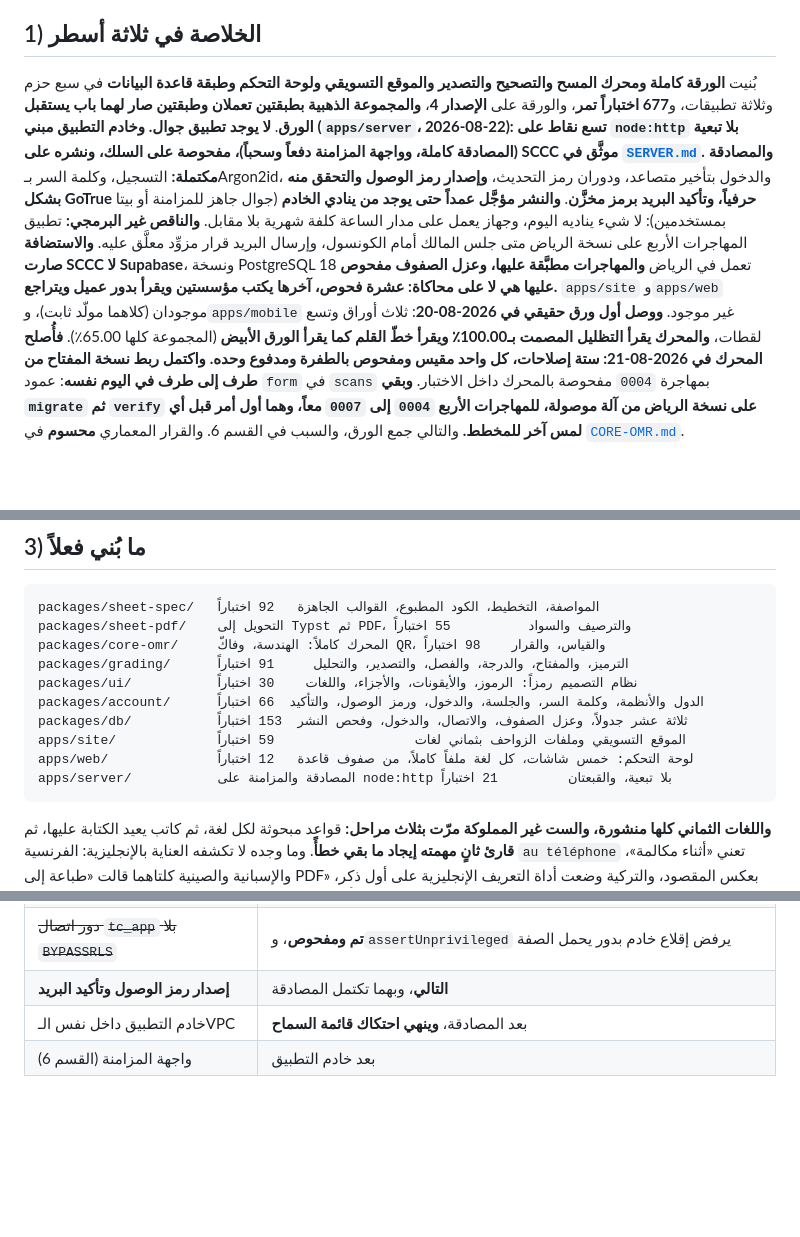
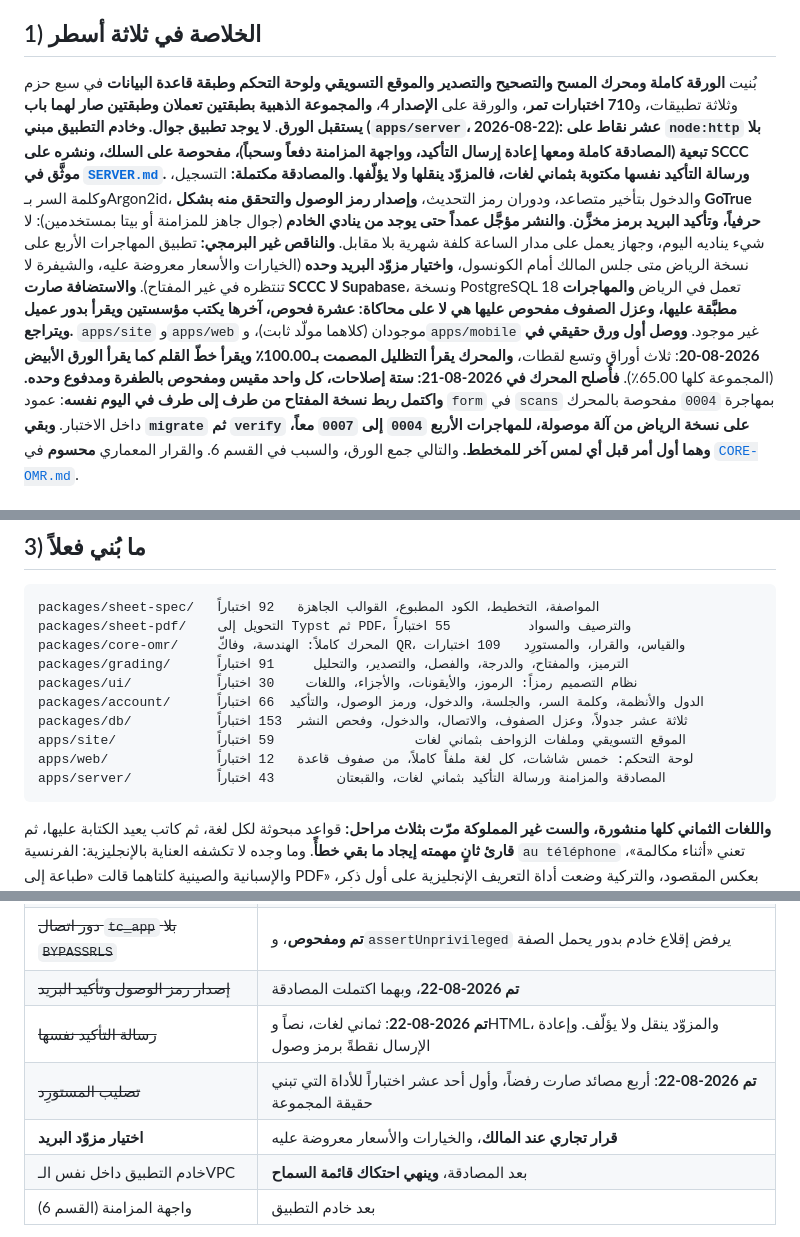
Before and after one commit to Aqarhub/transferchecker, a Markdown page: docs/STATUS.md, 3 parts joined by grey strips. Drawn GitHub-style; blank space fills up the shorter version.

````diff
--- a/docs/STATUS.md
+++ b/docs/STATUS.md
@@ -6,8 +6,8 @@
 
 ## 1) الخلاصة في ثلاثة أسطر
 
-بُنيت **الورقة كاملة ومحرك المسح والتصحيح والتصدير والموقع التسويقي ولوحة التحكم وطبقة قاعدة البيانات** في سبع حزم وثلاثة تطبيقات، و**677 اختباراً تمر**، والورقة على **الإصدار 4**، **والمجموعة الذهبية بطبقتين تعملان وطبقتين صار لهما باب يستقبل الورق**.
-**لا يوجد تطبيق جوال. وخادم التطبيق مبني (`apps/server`، 2026-08-22): تسع نقاط على `node:http` بلا تبعية (المصادقة كاملة، وواجهة المزامنة دفعاً وسحباً)، مفحوصة على السلك، ونشره على SCCC موثَّق في [`SERVER.md`](SERVER.md).** **والمصادقة مكتملة:** التسجيل، وكلمة السر بـArgon2id، والدخول بتأخير متصاعد، ودوران رمز التحديث، **وإصدار رمز الوصول والتحقق منه بشكل GoTrue حرفياً، وتأكيد البريد برمز مخزَّن**. **والنشر مؤجَّل عمداً حتى يوجد من ينادي الخادم** (جوال جاهز للمزامنة أو بيتا بمستخدمين): لا شيء يناديه اليوم، وجهاز يعمل على مدار الساعة كلفة شهرية بلا مقابل. **والناقص غير البرمجي:** تطبيق المهاجرات الأربع على نسخة الرياض متى جلس المالك أمام الكونسول، وإرسال البريد قرار مزوِّد معلَّق عليه. **والاستضافة صارت SCCC لا Supabase**، ونسخة PostgreSQL 18 تعمل في الرياض **والمهاجرات مطبَّقة عليها، وعزل الصفوف مفحوص عليها هي لا على محاكاة: عشرة فحوص، آخرها يكتب مؤسستين ويقرأ بدور عميل ويتراجع.** `apps/site` و`apps/web` موجودان (كلاهما مولّد ثابت)، و`apps/mobile` غير موجود.
+بُنيت **الورقة كاملة ومحرك المسح والتصحيح والتصدير والموقع التسويقي ولوحة التحكم وطبقة قاعدة البيانات** في سبع حزم وثلاثة تطبيقات، و**710 اختبارات تمر**، والورقة على **الإصدار 4**، **والمجموعة الذهبية بطبقتين تعملان وطبقتين صار لهما باب يستقبل الورق**.
+**لا يوجد تطبيق جوال. وخادم التطبيق مبني (`apps/server`، 2026-08-22): عشر نقاط على `node:http` بلا تبعية (المصادقة كاملة ومعها إعادة إرسال التأكيد، وواجهة المزامنة دفعاً وسحباً)، مفحوصة على السلك، ونشره على SCCC موثَّق في [`SERVER.md`](SERVER.md). ورسالة التأكيد نفسها مكتوبة بثماني لغات، فالمزوّد ينقلها ولا يؤلّفها.** **والمصادقة مكتملة:** التسجيل، وكلمة السر بـArgon2id، والدخول بتأخير متصاعد، ودوران رمز التحديث، **وإصدار رمز الوصول والتحقق منه بشكل GoTrue حرفياً، وتأكيد البريد برمز مخزَّن**. **والنشر مؤجَّل عمداً حتى يوجد من ينادي الخادم** (جوال جاهز للمزامنة أو بيتا بمستخدمين): لا شيء يناديه اليوم، وجهاز يعمل على مدار الساعة كلفة شهرية بلا مقابل. **والناقص غير البرمجي:** تطبيق المهاجرات الأربع على نسخة الرياض متى جلس المالك أمام الكونسول، **واختيار مزوّد البريد وحده** (الخيارات والأسعار معروضة عليه، والشيفرة لا تنتظره في غير المفتاح). **والاستضافة صارت SCCC لا Supabase**، ونسخة PostgreSQL 18 تعمل في الرياض **والمهاجرات مطبَّقة عليها، وعزل الصفوف مفحوص عليها هي لا على محاكاة: عشرة فحوص، آخرها يكتب مؤسستين ويقرأ بدور عميل ويتراجع.** `apps/site` و`apps/web` موجودان (كلاهما مولّد ثابت)، و`apps/mobile` غير موجود.
 **ووصل أول ورق حقيقي في 2026-08-20**: ثلاث أوراق وتسع لقطات، **والمحرك يقرأ التظليل المصمت بـ100.00٪ ويقرأ خطّ القلم كما يقرأ الورق الأبيض** (المجموعة كلها 65.00٪). **فأُصلح المحرك في 2026-08-21: ستة إصلاحات، كل واحد مقيس ومفحوص بالطفرة ومدفوع وحده.** **واكتمل ربط نسخة المفتاح من طرف إلى طرف في اليوم نفسه**: عمود `form` في `scans` بمهاجرة `0004` مفحوصة بالمحرك داخل الاختبار. **وبقي `migrate` ثم `verify` على نسخة الرياض من آلة موصولة، للمهاجرات الأربع `0004` إلى `0007` معاً، وهما أول أمر قبل أي لمس آخر للمخطط.** والتالي جمع الورق، والسبب في القسم 6. والقرار المعماري **محسوم** في [`CORE-OMR.md`](CORE-OMR.md).
 
 ## 2) موقعنا من الجدول الزمني (14 أسبوعاً)
@@ -31,14 +31,14 @@
 ```
 packages/sheet-spec/   المواصفة، التخطيط، الكود المطبوع، القوالب الجاهزة   92 اختباراً
 packages/sheet-pdf/    التحويل إلى Typst ثم PDF، والترصيف والسواد          55 اختباراً
-packages/core-omr/     المحرك كاملاً: الهندسة، وفاكّ QR، والقياس، والقرار    98 اختباراً
+packages/core-omr/     المحرك كاملاً: الهندسة، وفاكّ QR، والقياس، والقرار، والمستورِد   109 اختبارات
 packages/grading/      الترميز، والمفتاح، والدرجة، والفصل، والتصدير، والتحليل     91 اختباراً
 packages/ui/           نظام التصميم رمزاً: الرموز، والأيقونات، والأجزاء، واللغات    30 اختباراً
 packages/account/      الدول والأنظمة، وكلمة السر، والجلسة، والدخول، ورمز الوصول، والتأكيد  66 اختباراً
 packages/db/           ثلاثة عشر جدولاً، وعزل الصفوف، والاتصال، والدخول، وفحص النشر  153 اختباراً
 apps/site/             الموقع التسويقي وملفات الزواحف بثماني لغات                  59 اختباراً
 apps/web/              لوحة التحكم: خمس شاشات، كل لغة ملفاً كاملاً، من صفوف قاعدة   12 اختباراً
-apps/server/           المصادقة والمزامنة على node:http بلا تبعية، والقبعتان         21 اختباراً
+apps/server/           المصادقة والمزامنة ورسالة التأكيد بثماني لغات، والقبعتان        43 اختباراً
 ```
 
 **واللغات الثماني كلها منشورة، والست غير المملوكة مرّت بثلاث مراحل:** قواعد مبحوثة لكل لغة، ثم كاتب يعيد الكتابة عليها، ثم **قارئ ثانٍ مهمته إيجاد ما بقي خطأً**. وما وجده لا تكشفه العناية بالإنجليزية: الفرنسية `au téléphone` تعني «أثناء مكالمة»، والإسبانية والصينية كلتاهما قالت «طباعة إلى PDF» بعكس المقصود، والتركية وضعت أداة التعريف الإنجليزية على أول ذكر، والهندية قالت «صور الأطفال» بدل صور الأوراق. **وستّ من ست أبلغت عن «المزامنة» كميزة مخترعة وهي موجودة**، لأن الإحاطة التي كتبتُها ذكرت ما لا يفعله المنتج بالصور ولم تذكر ما يشحنه، **فالدمج صار قراراً لكل بند لا تطبيقاً بالجملة**.
@@ -122,7 +122,10 @@ test/golden/             الفهرس والحقيقة، والبايتات خا
 | **جمع الورق: ثلاثون ورقة**                     | **التالي**، وبها تُسلَّح بوابة الدقة أول مرة                                                                                                             |
 | ~~ربط نسخة المفتاح من طرف إلى طرف~~            | **تم 2026-08-21**: العمود بثلاث حالات والمسار العائد كاملاً، **وبقي `migrate` ثم `verify` على نسخة الرياض من آلة موصولة، أول أمر قبل أي لمس آخر للمخطط** |
 | ~~دور اتصال `tc_app` بلا `BYPASSRLS`~~         | **تم ومفحوص**، و`assertUnprivileged` يرفض إقلاع خادم بدور يحمل الصفة                                                                                     |
-| **إصدار رمز الوصول وتأكيد البريد**             | **التالي**، وبهما تكتمل المصادقة                                                                                                                         |
+| ~~إصدار رمز الوصول وتأكيد البريد~~             | **تم 2026-08-22**، وبهما اكتملت المصادقة                                                                                                                 |
+| ~~رسالة التأكيد نفسها~~                        | **تم 2026-08-22**: ثماني لغات، نصاً وHTML، والمزوّد ينقل ولا يؤلّف. وإعادة الإرسال نقطةً برمز وصول                                                       |
+| ~~تصليب المستورِد~~                            | **تم 2026-08-22**: أربع مصائد صارت رفضاً، وأول أحد عشر اختباراً للأداة التي تبني حقيقة المجموعة                                                          |
+| **اختيار مزوّد البريد**                        | **قرار تجاري عند المالك**، والخيارات والأسعار معروضة عليه                                                                                                |
 | خادم التطبيق داخل نفس الـVPC                   | بعد المصادقة، **وينهي احتكاك قائمة السماح**                                                                                                              |
 | واجهة المزامنة (القسم 6)                       | بعد خادم التطبيق                                                                                                                                         |
 
````
Also changed, not shown: other parts of docs/STATUS.md (+1 -1 lines), docs/NEXT-SESSION.md (+14 -7 lines).
